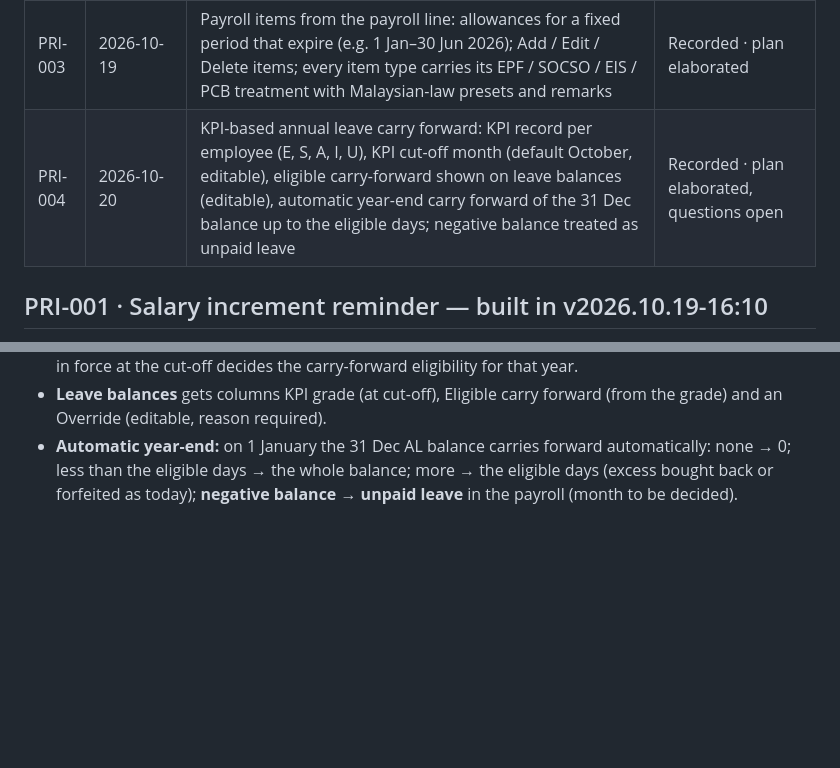
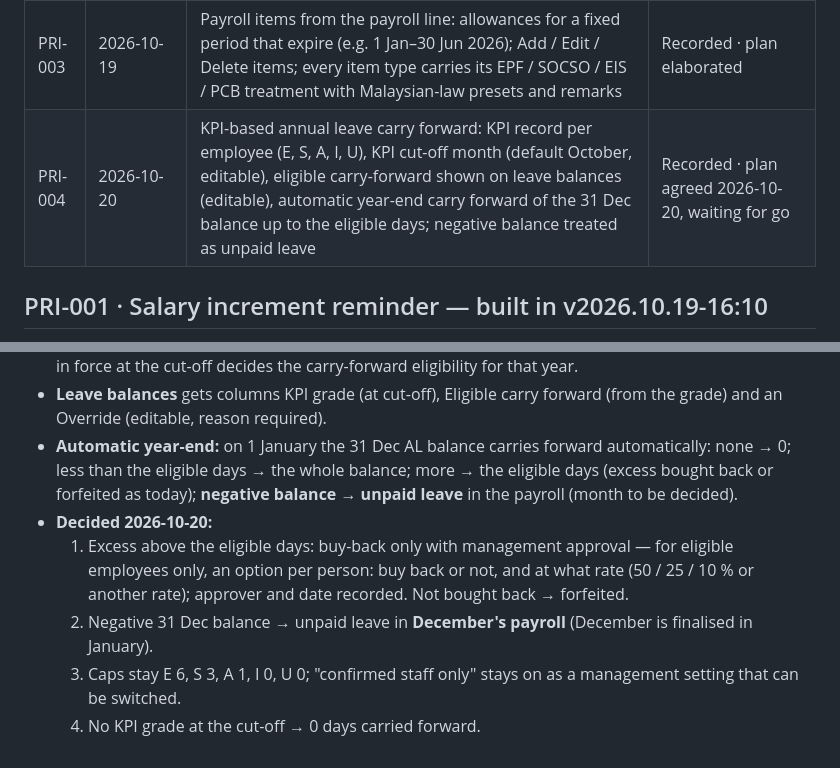
Before and after one commit to myedengp01/MyEden-Group-CMS-V1.0, a Markdown page: docs/IDEAS.md, 2 parts joined by grey strips. Rendered like a GitHub page; blank space fills up the shorter version.

Commit message:
docs: PRI-004 decisions
Co-Authored-By: Claude Opus 5.5 <noreply@anthropic.com>
Claude-Session: https://claude.ai/code/session_01Kv8ywGsU3jfoa7GfAfdsBs

```diff
--- a/docs/IDEAS.md
+++ b/docs/IDEAS.md
@@ -8,7 +8,7 @@ into that release and this entry is updated with the version and how it was impl
 | PRI-001 | 2026-10-19 | Salary increment reminder: last increment amount and date, next review by interval (6, 9, 12 months; editable, changeable, addable) | **Built in v2026.10.19-16:10** |
 | PRI-002 | 2026-10-19 | Rehire option for former staff, with a reminder of why they left; leaving reason mandatory for every leaver; for past employees, HR/Admin can add the reason | Recorded · plan elaborated, waiting for go |
 | PRI-003 | 2026-10-19 | Payroll items from the payroll line: allowances for a fixed period that expire (e.g. 1 Jan–30 Jun 2026); Add / Edit / Delete items; every item type carries its EPF / SOCSO / EIS / PCB treatment with Malaysian-law presets and remarks | Recorded · plan elaborated |
-| PRI-004 | 2026-10-20 | KPI-based annual leave carry forward: KPI record per employee (E, S, A, I, U), KPI cut-off month (default October, editable), eligible carry-forward shown on leave balances (editable), automatic year-end carry forward of the 31 Dec balance up to the eligible days; negative balance treated as unpaid leave | Recorded · plan elaborated, questions open |
+| PRI-004 | 2026-10-20 | KPI-based annual leave carry forward: KPI record per employee (E, S, A, I, U), KPI cut-off month (default October, editable), eligible carry-forward shown on leave balances (editable), automatic year-end carry forward of the 31 Dec balance up to the eligible days; negative balance treated as unpaid leave | Recorded · plan agreed 2026-10-20, waiting for go |
 
 ## PRI-001 · Salary increment reminder — built in v2026.10.19-16:10
 - **Payroll › Increments & Reviews** lists active staff: current salary, last increment (+/− amount and month), review
@@ -68,3 +68,10 @@ into that release and this entry is updated with the version and how it was impl
 - **Automatic year-end:** on 1 January the 31 Dec AL balance carries forward automatically: none → 0; less than the
   eligible days → the whole balance; more → the eligible days (excess bought back or forfeited as today);
   **negative balance → unpaid leave** in the payroll (month to be decided).
+- **Decided 2026-10-20:**
+  1. Excess above the eligible days: buy-back only with management approval — for eligible employees only, an option
+     per person: buy back or not, and at what rate (50 / 25 / 10 % or another rate); approver and date recorded.
+     Not bought back → forfeited.
+  2. Negative 31 Dec balance → unpaid leave in **December's payroll** (December is finalised in January).
+  3. Caps stay E 6, S 3, A 1, I 0, U 0; "confirmed staff only" stays on as a management setting that can be switched.
+  4. No KPI grade at the cut-off → 0 days carried forward.
```
